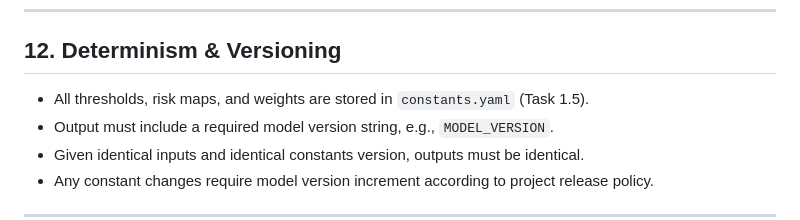
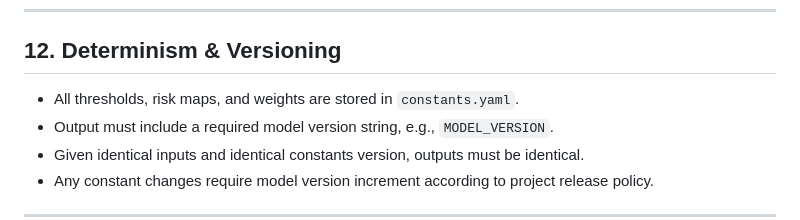
Before and after one commit to Chinedum-iwueke/bioage, a Markdown page: SPEC.md, the part around the change. Rendered like a GitHub page.

```diff
--- a/SPEC.md
+++ b/SPEC.md
@@ -373,7 +373,7 @@ The model must not crash on partial inputs. Missing data must be handled determi
 
 ## 12. Determinism & Versioning
 
-- All thresholds, risk maps, and weights are stored in `constants.yaml` (Task 1.5).
+- All thresholds, risk maps, and weights are stored in `constants.yaml`.
 - Output must include a required model version string, e.g., `MODEL_VERSION`.
 - Given identical inputs and identical constants version, outputs must be identical.
 - Any constant changes require model version increment according to project release policy.
```
